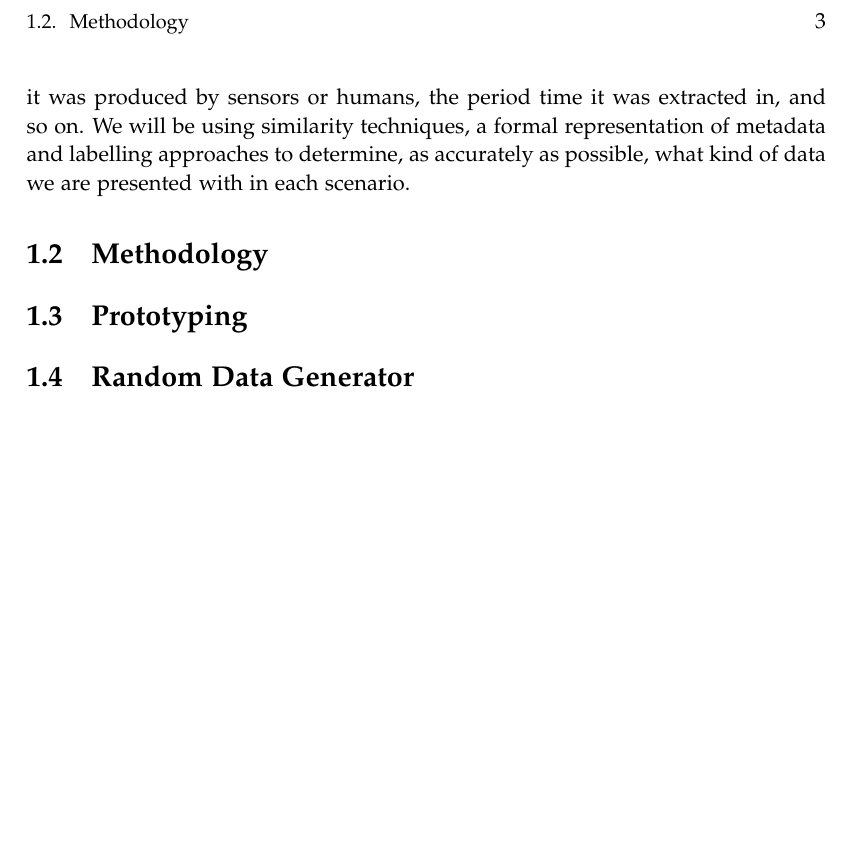
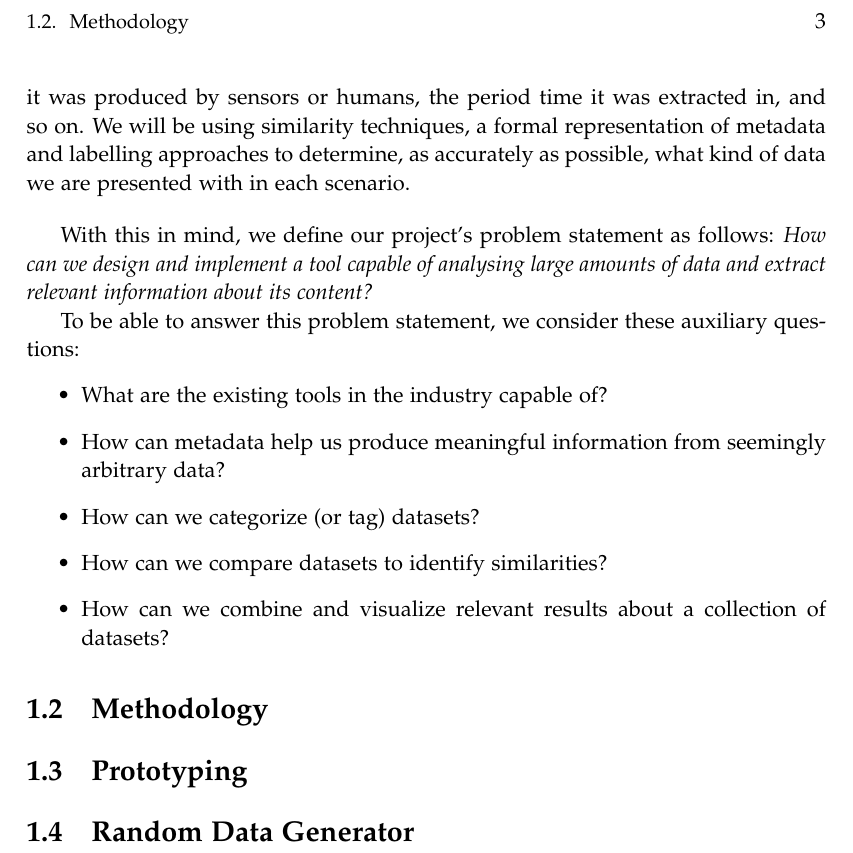
Before and after one commit to AAUDataDiscovery/AAUReport, a LaTeX thesis (master.tex, which reads sections/chapters/introduction/problem_statement.tex): part of page 6 of 8, cut so that both start at the same text, the shorter picture padded with empty space. Compiled offline with pdfLaTeX.

Commit message:
Formulate the main & auxiliary questions

```diff
--- a/sections/chapters/introduction/problem_statement.tex
+++ b/sections/chapters/introduction/problem_statement.tex
@@ -21,3 +21,18 @@ The additional information (metadata) produced by our system should be enough fo
 he is dealing with: whether it was produced by sensors or humans, the period time it was extracted in, and so on.
 We will be using similarity techniques, a formal representation of metadata and labelling approaches to determine, as
 accurately as possible, what kind of data we are presented with in each scenario.
+
+\bigbreak
+
+With this in mind, we define our project's problem statement as follows:
+\textit{How can we design and implement a tool capable of analysing large amounts of data and extract relevant
+information about its content?}
+
+To be able to answer this problem statement, we consider these auxiliary questions:
+\begin{itemize}
+    \item What are the existing tools in the industry capable of?
+    \item How can metadata help us produce meaningful information from seemingly arbitrary data?
+    \item How can we categorize (or tag) datasets?
+    \item How can we compare datasets to identify similarities?
+    \item How can we combine and visualize relevant results about a collection of datasets?
+\end{itemize}
```
